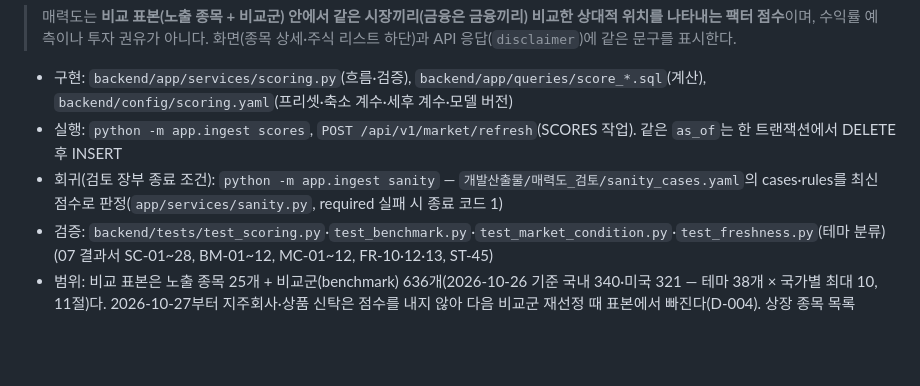
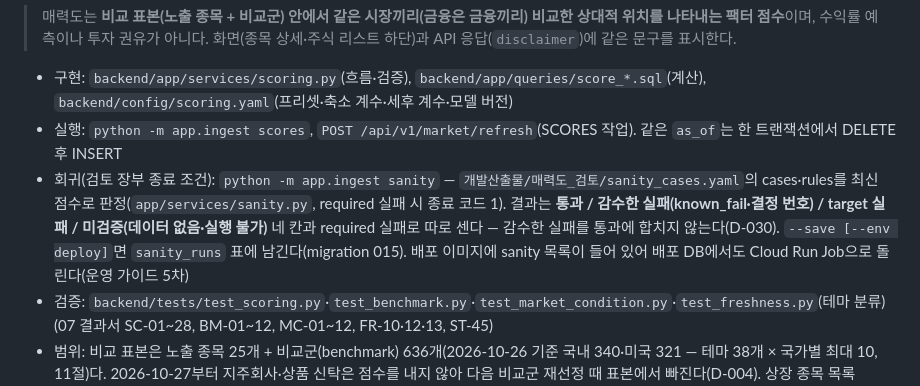
Before and after one commit to Hunseokc/ax_class_semiproject, a Markdown page: 개발산출물/09_매력도_점수_정의서.md, the part around the change. Drawn GitHub-style; blank space fills up the shorter version.

Commit message:
docs(09): sanity 결과 네 칸·실행 기록·배포 sanity (D-030)
통과 / 감수한 실패(known_fail·결정 번호) / target 실패 / 미검증과 required 실패를 따로 센다. --save면 sanity_runs,
배포 이미지에 sanity 목록을 넣어 배포 DB에서도 Cloud Run Job으로 돌린다.

Co-Authored-By: Claude Opus 5.5 <noreply@anthropic.com>

```diff
--- a/개발산출물/09_매력도_점수_정의서.md
+++ b/개발산출물/09_매력도_점수_정의서.md
@@ -11,7 +11,7 @@
 
 - 구현: `backend/app/services/scoring.py`(흐름·검증), `backend/app/queries/score_*.sql`(계산), `backend/config/scoring.yaml`(프리셋·축소 계수·세후 계수·모델 버전)
 - 실행: `python -m app.ingest scores`, `POST /api/v1/market/refresh`(SCORES 작업). 같은 `as_of`는 한 트랜잭션에서 DELETE 후 INSERT
-- 회귀(검토 장부 종료 조건): `python -m app.ingest sanity` — `개발산출물/매력도_검토/sanity_cases.yaml`의 cases·rules를 최신 점수로 판정(`app/services/sanity.py`, required 실패 시 종료 코드 1)
+- 회귀(검토 장부 종료 조건): `python -m app.ingest sanity` — `개발산출물/매력도_검토/sanity_cases.yaml`의 cases·rules를 최신 점수로 판정(`app/services/sanity.py`, required 실패 시 종료 코드 1). 결과는 **통과 / 감수한 실패(known_fail·결정 번호) / target 실패 / 미검증(데이터 없음·실행 불가)** 네 칸과 required 실패로 따로 센다 — 감수한 실패를 통과에 합치지 않는다(D-030). `--save [--env deploy]`면 `sanity_runs` 표에 남긴다(migration 015). 배포 이미지에 sanity 목록이 들어 있어 배포 DB에서도 Cloud Run Job으로 돌린다(운영 가이드 5차)
 - 검증: `backend/tests/test_scoring.py`·`test_benchmark.py`·`test_market_condition.py`·`test_freshness.py`(테마 분류) (07 결과서 SC-01~28, BM-01~12, MC-01~12, FR-10·12·13, ST-45)
 - 범위: 비교 표본은 노출 종목 25개 + 비교군(benchmark) 636개(2026-10-26 기준 국내 340·미국 321 — 테마 38개 × 국가별 최대 10, 11절)다. 2026-10-27부터 지주회사·상품 신탁은 점수를 내지 않아 다음 비교군 재선정 때 표본에서 빠진다(D-004). 상장 종목 목록(listed)은 표본에 넣지 않고 참고 점수만 낸다(2절).
 
```
